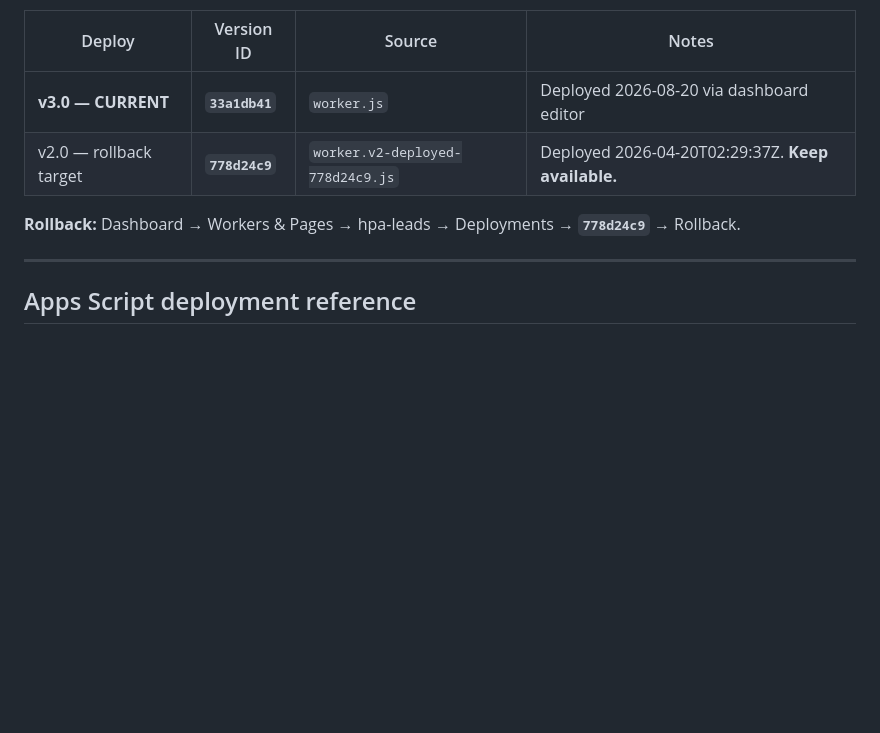
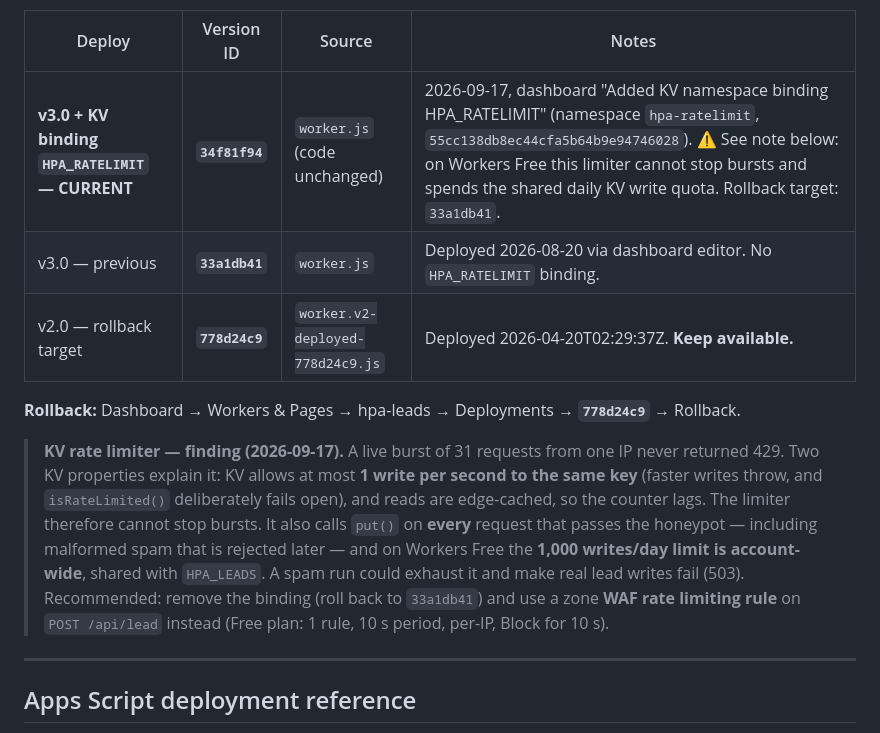
Before and after one commit to haiyanma1977/harmonypainalliance, a Markdown page: workers/hpa-leads/README.md, the part around the change. GitHub-like rendering; blank space fills up the shorter version.

Commit message:
docs(hpa-leads): record deployment 34f81f94 (HPA_RATELIMIT binding) and KV limiter finding
Co-Authored-By: Claude Opus 5 <noreply@anthropic.com>
Claude-Session: https://claude.ai/code/session_01L2ZWVSgy17XADacHDZA2Re

```diff
--- a/workers/hpa-leads/README.md
+++ b/workers/hpa-leads/README.md
@@ -40,10 +40,22 @@ new version has proven itself in production.
 
 | Deploy | Version ID | Source | Notes |
 |---|---|---|---|
-| **v3.0 — CURRENT** | **`33a1db41`** | `worker.js` | Deployed 2026-08-20 via dashboard editor |
+| **v3.0 + KV binding `HPA_RATELIMIT` — CURRENT** | **`34f81f94`** | `worker.js` (code unchanged) | 2026-09-17, dashboard "Added KV namespace binding HPA_RATELIMIT" (namespace `hpa-ratelimit`, `55cc138db8ec44cfa5b64b9e94746028`). ⚠ See note below: on Workers Free this limiter cannot stop bursts and spends the shared daily KV write quota. Rollback target: `33a1db41`. |
+| v3.0 — previous | **`33a1db41`** | `worker.js` | Deployed 2026-08-20 via dashboard editor. No `HPA_RATELIMIT` binding. |
 | v2.0 — rollback target | **`778d24c9`** | `worker.v2-deployed-778d24c9.js` | Deployed 2026-04-20T02:29:37Z. **Keep available.** |
 
 **Rollback:** Dashboard → Workers & Pages → hpa-leads → Deployments → **`778d24c9`** → Rollback.
+
+> **KV rate limiter — finding (2026-09-17).** A live burst of 31 requests from one IP
+> never returned 429. Two KV properties explain it: KV allows at most **1 write per second
+> to the same key** (faster writes throw, and `isRateLimited()` deliberately fails open), and
+> reads are edge-cached, so the counter lags. The limiter therefore cannot stop bursts.
+> It also calls `put()` on **every** request that passes the honeypot — including malformed
+> spam that is rejected later — and on Workers Free the **1,000 writes/day limit is
+> account-wide**, shared with `HPA_LEADS`. A spam run could exhaust it and make real lead
+> writes fail (503). Recommended: remove the binding (roll back to `33a1db41`) and use a
+> zone **WAF rate limiting rule** on `POST /api/lead` instead (Free plan: 1 rule, 10 s
+> period, per-IP, Block for 10 s).
 
 ---
 
```
